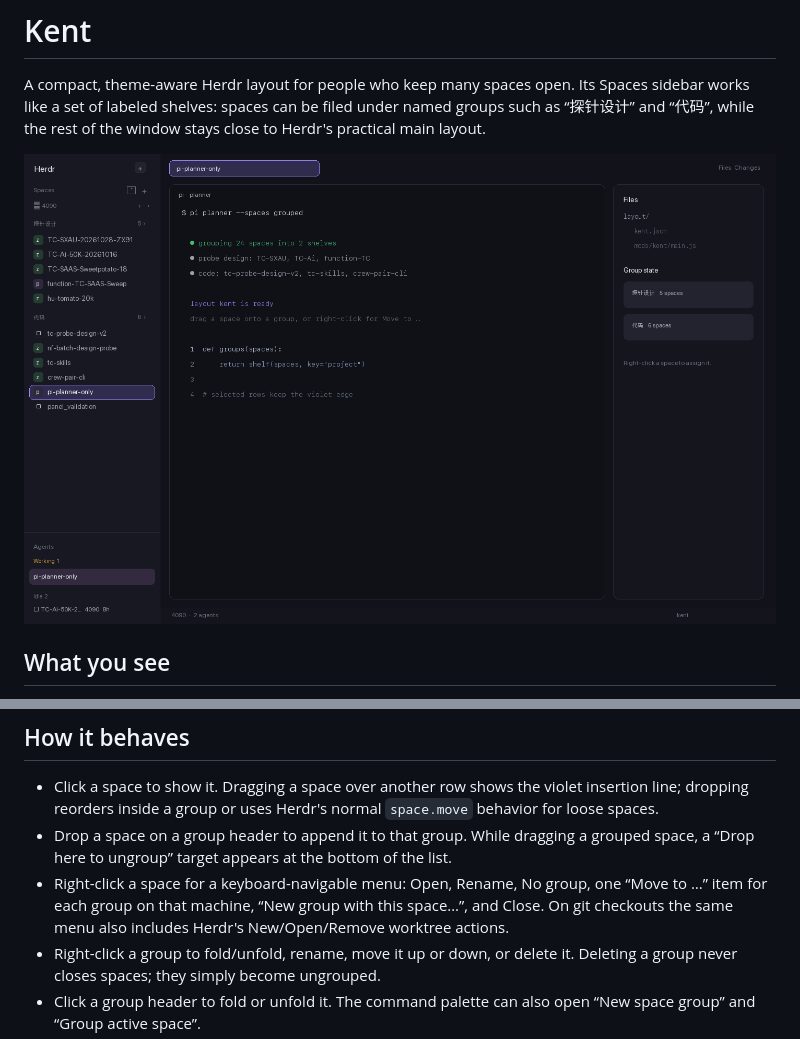
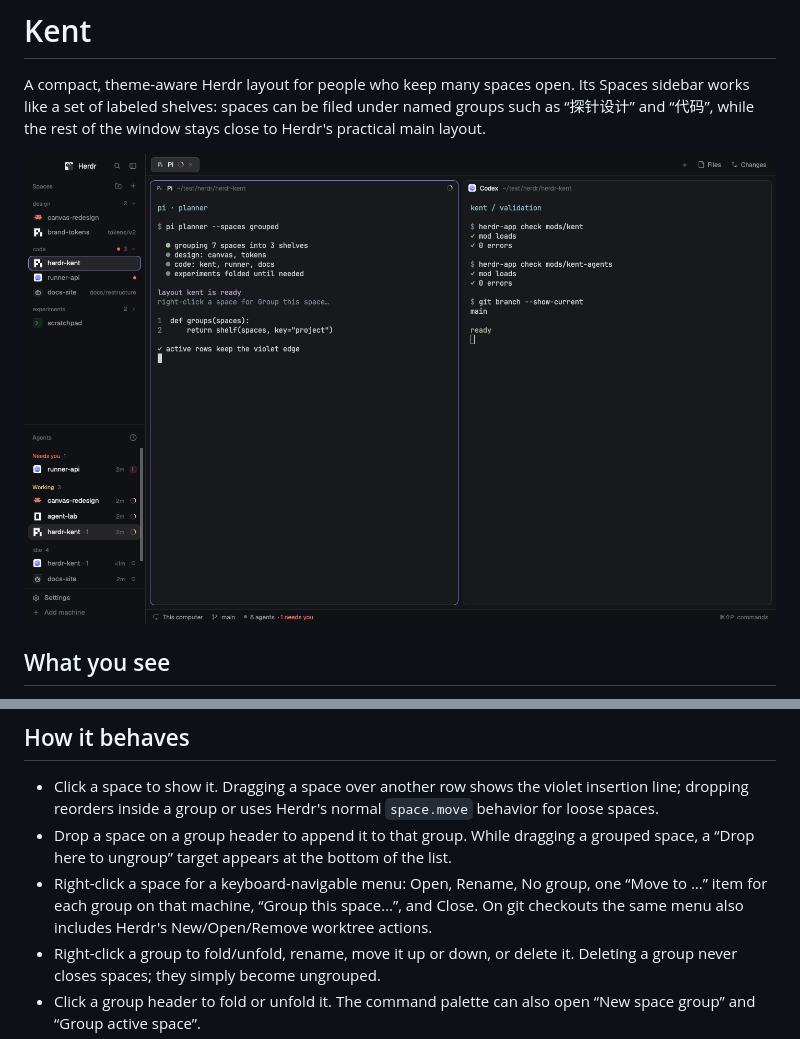
Before and after one commit to bioShaun/herdr-kent, a Markdown page: RECIPE.md, 2 parts joined by grey strips. GitHub-like rendering; pictures changed too: preview.png.

```diff
--- a/RECIPE.md
+++ b/RECIPE.md
@@ -19,7 +19,7 @@ A compact, theme-aware Herdr layout for people who keep many spaces open. Its Sp
 
 - Click a space to show it. Dragging a space over another row shows the violet insertion line; dropping reorders inside a group or uses Herdr's normal `space.move` behavior for loose spaces.
 - Drop a space on a group header to append it to that group. While dragging a grouped space, a “Drop here to ungroup” target appears at the bottom of the list.
-- Right-click a space for a keyboard-navigable menu: Open, Rename, No group, one “Move to …” item for each group on that machine, “New group with this space…”, and Close. On git checkouts the same menu also includes Herdr's New/Open/Remove worktree actions.
+- Right-click a space for a keyboard-navigable menu: Open, Rename, No group, one “Move to …” item for each group on that machine, “Group this space…”, and Close. On git checkouts the same menu also includes Herdr's New/Open/Remove worktree actions.
 - Right-click a group to fold/unfold, rename, move it up or down, or delete it. Deleting a group never closes spaces; they simply become ungrouped.
 - Click a group header to fold or unfold it. The command palette can also open “New space group” and “Group active space”.
 - Groups are per machine. Their names, folded state, membership and in-group order persist in shared state as `kent.groups.v1` and redraw immediately.
```
Also changed, not shown: README.md (+1 -1 lines), README.zh-CN.md (+1 -1 lines), 1 other file.
